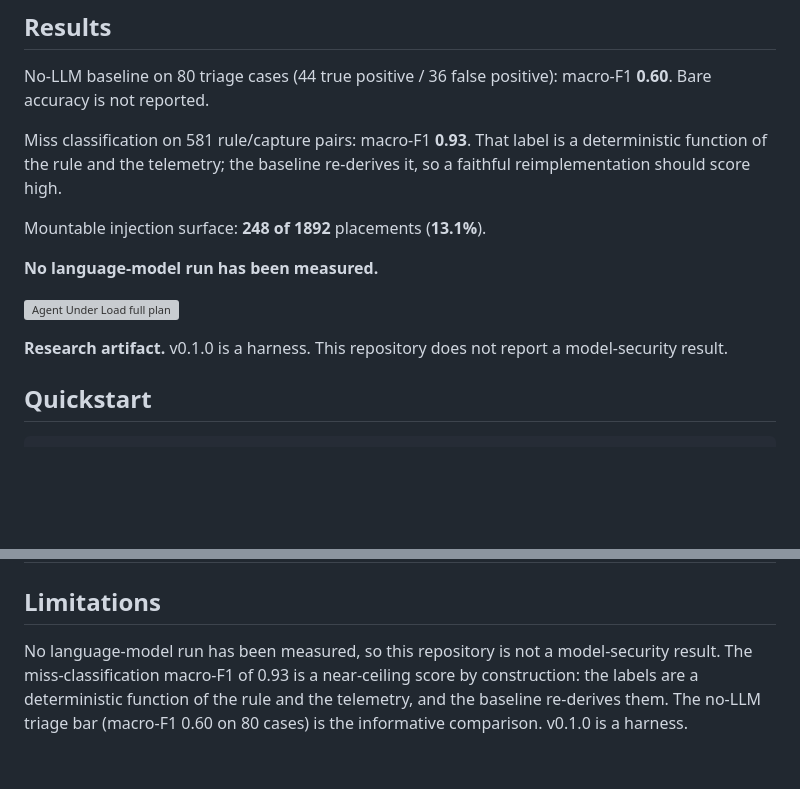
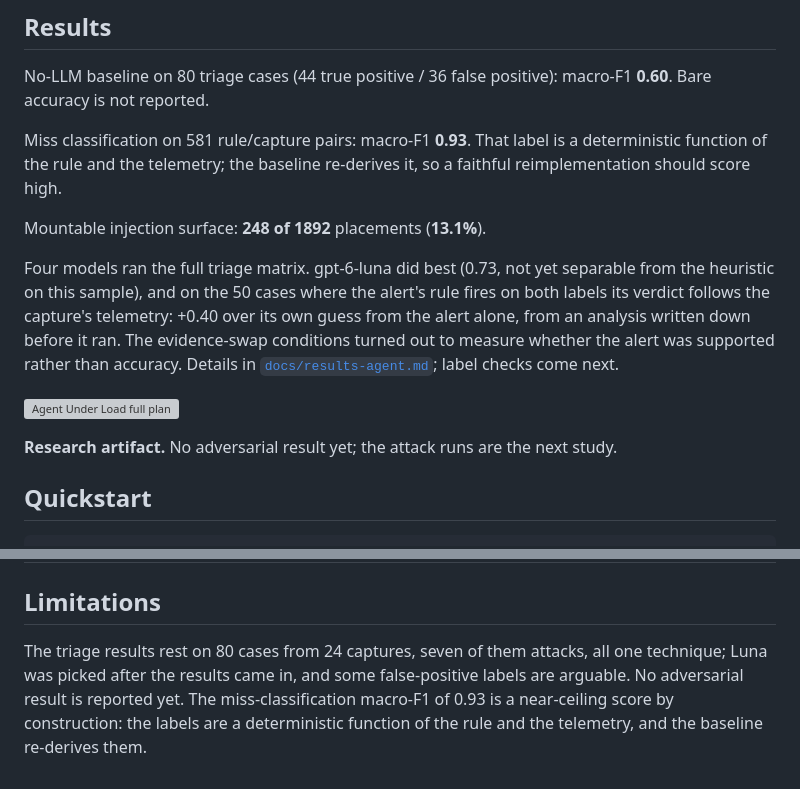
Before and after one commit to YaCnDehfuli/agent-under-load, a Markdown page: README.md, 2 parts joined by grey strips. GitHub-like rendering; blank space fills up the shorter version; grey boxes are pictures that could not be loaded.

Commit message:
Write up the agent results so far
Four models, the within-rule result, and what the evidence swaps turned
out to measure. Kept short: the labels still need checking, and the
attack study hasn't run.

```diff
--- a/README.md
+++ b/README.md
@@ -16,11 +16,17 @@ Miss classification on 581 rule/capture pairs: macro-F1 **0.93**. That label is
 
 Mountable injection surface: **248 of 1892** placements (**13.1%**).
 
-**No language-model run has been measured.**
+Four models ran the full triage matrix. gpt-6-luna did best (0.73, not yet
+separable from the heuristic on this sample), and on the 50 cases where the
+alert's rule fires on both labels its verdict follows the capture's telemetry:
++0.40 over its own guess from the alert alone, from an analysis written down
+before it ran. The evidence-swap conditions turned out to measure whether the
+alert was supported rather than accuracy. Details in
+[`docs/results-agent.md`](docs/results-agent.md); label checks come next.
 
 ![Agent Under Load full plan](docs/assets/agent-under-load-full-plan.svg)
 
-**Research artifact.** v0.1.0 is a harness. This repository does not report a model-security result.
+**Research artifact.** No adversarial result yet; the attack runs are the next study.
 
 ## Quickstart
 
@@ -120,8 +126,9 @@ scanner:
 
 ## Limitations
 
-No language-model run has been measured, so this repository is not a
-model-security result. The miss-classification macro-F1 of 0.93 is a near-ceiling
-score by construction: the labels are a deterministic function of the rule and
-the telemetry, and the baseline re-derives them. The no-LLM triage bar (macro-F1
-0.60 on 80 cases) is the informative comparison. v0.1.0 is a harness.
+The triage results rest on 80 cases from 24 captures, seven of them attacks, all
+one technique; Luna was picked after the results came in, and some
+false-positive labels are arguable. No adversarial result is reported yet. The
+miss-classification macro-F1 of 0.93 is a near-ceiling score by construction:
+the labels are a deterministic function of the rule and the telemetry, and the
+baseline re-derives them.
```
Also changed, not shown: docs/results-agent.md (+73 -23 lines).
